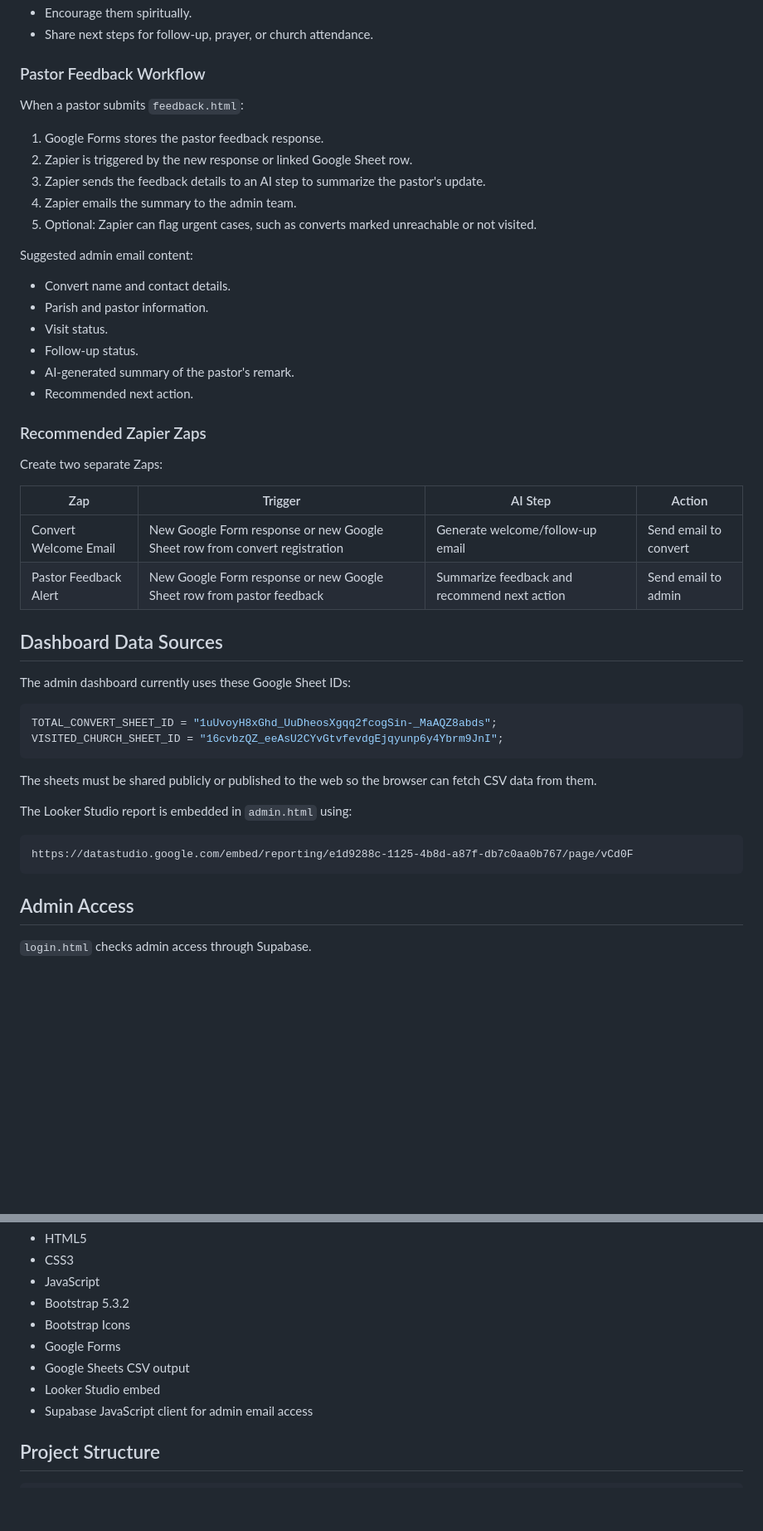
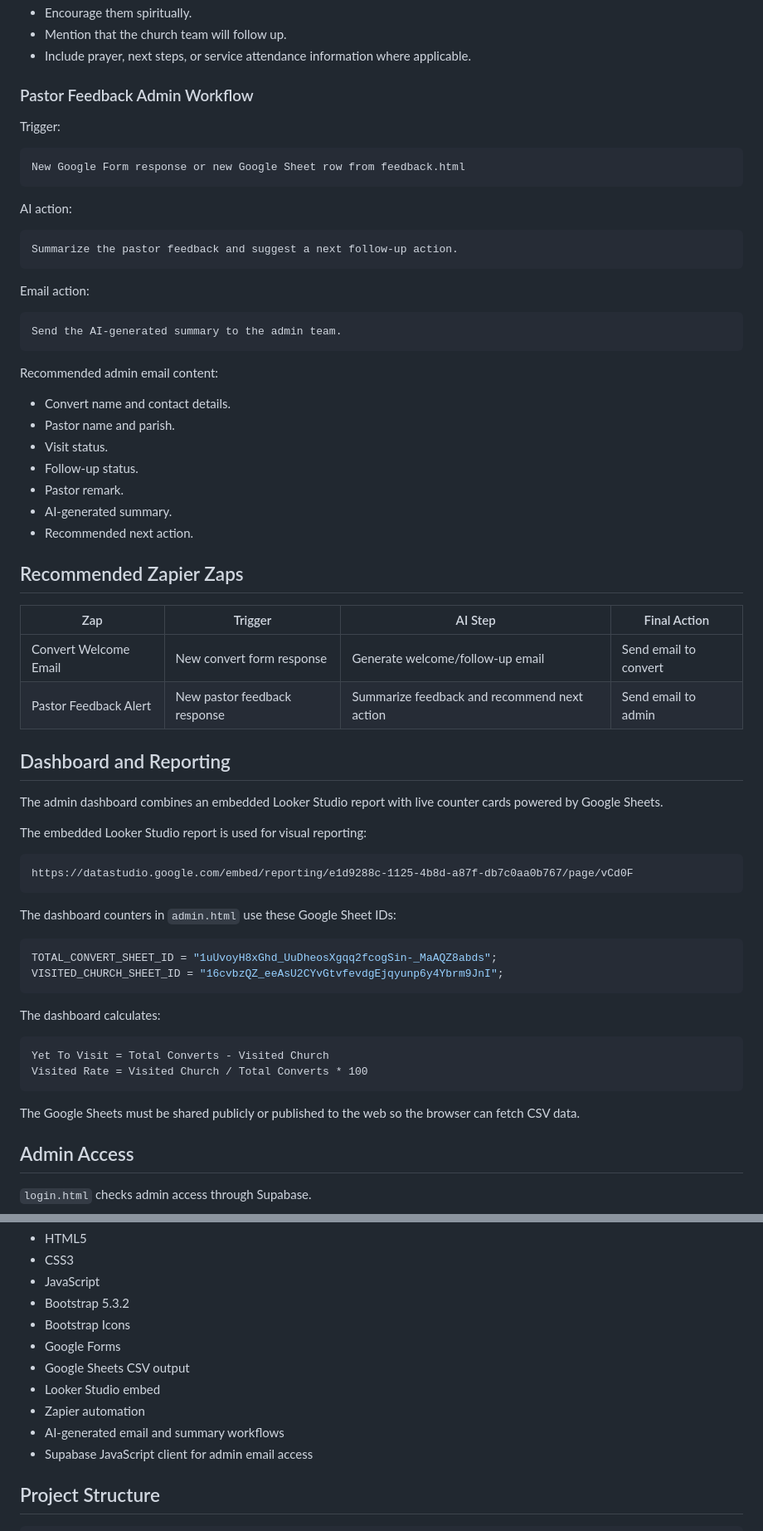
Before and after one commit to GodswillUmoh/convert_ai_web, a Markdown page: README.md, 2 parts joined by grey strips. Shown at 83% size. Drawn GitHub-style; blank space fills up the shorter version.

````diff
--- a/README.md
+++ b/README.md
@@ -58,50 +76,69 @@ Suggested email purpose:
 - Encourage them spiritually.
-- Share next steps for follow-up, prayer, or church attendance.
+- Mention that the church team will follow up.
+- Include prayer, next steps, or service attendance information where applicable.
 
-### Pastor Feedback Workflow
+### Pastor Feedback Admin Workflow
 
-When a pastor submits `feedback.html`:
+Trigger:
 
-1. Google Forms stores the pastor feedback response.
-2. Zapier is triggered by the new response or linked Google Sheet row.
-3. Zapier sends the feedback details to an AI step to summarize the pastor's update.
-4. Zapier emails the summary to the admin team.
-5. Optional: Zapier can flag urgent cases, such as converts marked unreachable or not visited.
+```text
+New Google Form response or new Google Sheet row from feedback.html
+```
 
-Suggested admin email content:
+AI action:
+
+```text
+Summarize the pastor feedback and suggest a next follow-up action.
+```
+
+Email action:
+
+```text
+Send the AI-generated summary to the admin team.
+```
+
+Recommended admin email content:
 
 - Convert name and contact details.
-- Parish and pastor information.
+- Pastor name and parish.
 - Visit status.
 - Follow-up status.
-- AI-generated summary of the pastor's remark.
+- Pastor remark.
+- AI-generated summary.
 - Recommended next action.
 
-### Recommended Zapier Zaps
+## Recommended Zapier Zaps
 
-Create two separate Zaps:
+| Zap | Trigger | AI Step | Final Action |
+| --- | --- | --- | --- |
+| Convert Welcome Email | New convert form response | Generate welcome/follow-up email | Send email to convert |
+| Pastor Feedback Alert | New pastor feedback response | Summarize feedback and recommend next action | Send email to admin |
 
-| Zap | Trigger | AI Step | Action |
-| --- | --- | --- | --- |
-| Convert Welcome Email | New Google Form response or new Google Sheet row from convert registration | Generate welcome/follow-up email | Send email to convert |
-| Pastor Feedback Alert | New Google Form response or new Google Sheet row from pastor feedback | Summarize feedback and recommend next action | Send email to admin |
+## Dashboard and Reporting
 
-## Dashboard Data Sources
+The admin dashboard combines an embedded Looker Studio report with live counter cards powered by Google Sheets.
 
-The admin dashboard currently uses these Google Sheet IDs:
+The embedded Looker Studio report is used for visual reporting:
+
+```text
+https://datastudio.google.com/embed/reporting/e1d9288c-1125-4b8d-a87f-db7c0aa0b767/page/vCd0F
+```
+
+The dashboard counters in `admin.html` use these Google Sheet IDs:
 
 ```js
 TOTAL_CONVERT_SHEET_ID = "1uUvoyH8xGhd_UuDheosXgqq2fcogSin-_MaAQZ8abds";
 VISITED_CHURCH_SHEET_ID = "16cvbzQZ_eeAsU2CYvGtvfevdgEjqyunp6y4Ybrm9JnI";
 ```
 
-The sheets must be shared publicly or published to the web so the browser can fetch CSV data from them.
+The dashboard calculates:
 
-The Looker Studio report is embedded in `admin.html` using:
+```text
+Yet To Visit = Total Converts - Visited Church
+Visited Rate = Visited Church / Total Converts * 100
+```
 
-```html
-https://datastudio.google.com/embed/reporting/e1d9288c-1125-4b8d-a87f-db7c0aa0b767/page/vCd0F
-```
+The Google Sheets must be shared publicly or published to the web so the browser can fetch CSV data.
 
 ## Admin Access
 
@@ -138,6 +175,8 @@ The user is then redirected to `admin.html`.
 - Google Forms
 - Google Sheets CSV output
 - Looker Studio embed
+- Zapier automation
+- AI-generated email and summary workflows
 - Supabase JavaScript client for admin email access
 
 ## Project Structure
````
Also changed, not shown: other parts of README.md (+67 -44 lines).
